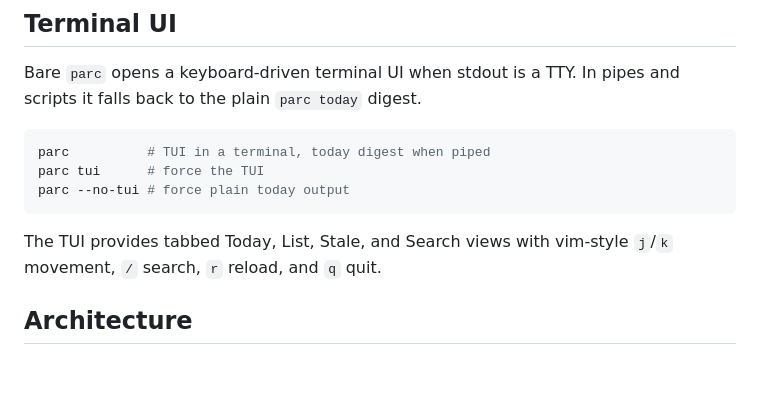
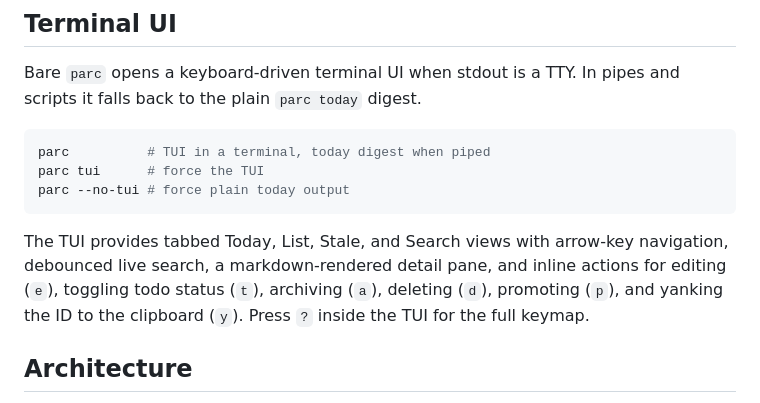
Before and after one commit to luntta/parc, a Markdown page: README.md, the part around the change. GitHub-like rendering; blank space fills up the shorter version.

Commit message:
docs: refresh TUI keymap and feature list

````diff
--- a/README.md
+++ b/README.md
@@ -389,7 +389,7 @@ parc tui      # force the TUI
 parc --no-tui # force plain today output
 ```
 
-The TUI provides tabbed Today, List, Stale, and Search views with vim-style `j`/`k` movement, `/` search, `r` reload, and `q` quit.
+The TUI provides tabbed Today, List, Stale, and Search views with arrow-key navigation, debounced live search, a markdown-rendered detail pane, and inline actions for editing (`e`), toggling todo status (`t`), archiving (`a`), deleting (`d`), promoting (`p`), and yanking the ID to the clipboard (`y`). Press `?` inside the TUI for the full keymap.
 
 ## Architecture
 
````
Also changed, not shown: 1 other file.
